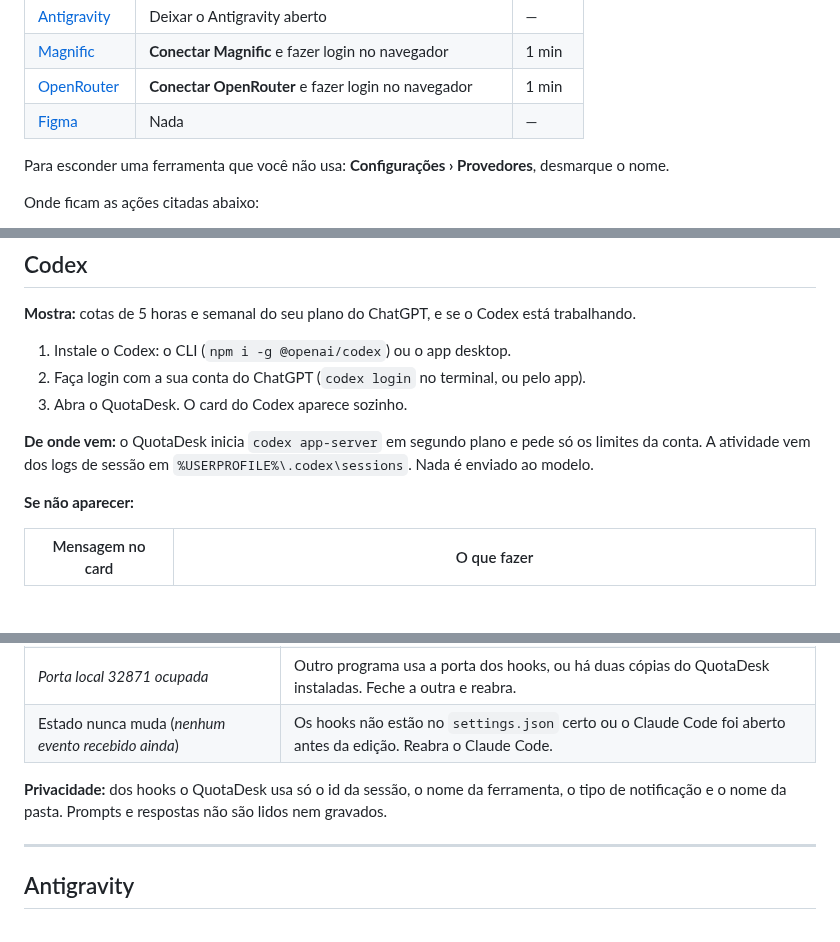
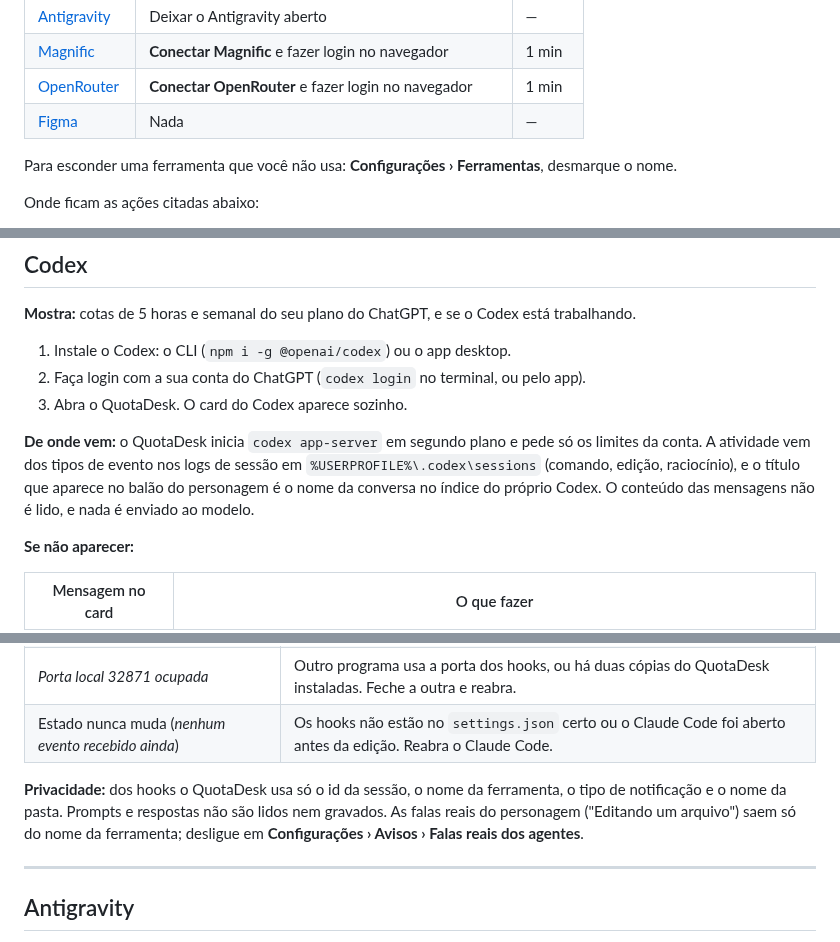
Before and after one commit to srbunnie/QuotaDesk, a Markdown page: tutoriais/conectar-ferramentas.md, 3 parts joined by grey strips. Drawn GitHub-style; blank space fills up the shorter version.

```diff
--- a/tutoriais/conectar-ferramentas.md
+++ b/tutoriais/conectar-ferramentas.md
@@ -11,7 +11,7 @@ O QuotaDesk lê o que cada ferramenta já guarda ou expõe na sua máquina. Ele
 | [OpenRouter](#openrouter) | **Conectar OpenRouter** e fazer login no navegador | 1 min |
 | [Figma](#figma) | Nada | — |
 
-Para esconder uma ferramenta que você não usa: **Configurações › Provedores**, desmarque o nome.
+Para esconder uma ferramenta que você não usa: **Configurações › Ferramentas**, desmarque o nome.
 
 Onde ficam as ações citadas abaixo:
 
@@ -30,7 +30,7 @@ Onde ficam as ações citadas abaixo:
 2. Faça login com a sua conta do ChatGPT (`codex login` no terminal, ou pelo app).
 3. Abra o QuotaDesk. O card do Codex aparece sozinho.
 
-**De onde vem:** o QuotaDesk inicia `codex app-server` em segundo plano e pede só os limites da conta. A atividade vem dos logs de sessão em `%USERPROFILE%\.codex\sessions`. Nada é enviado ao modelo.
+**De onde vem:** o QuotaDesk inicia `codex app-server` em segundo plano e pede só os limites da conta. A atividade vem dos tipos de evento nos logs de sessão em `%USERPROFILE%\.codex\sessions` (comando, edição, raciocínio), e o título que aparece no balão do personagem é o nome da conversa no índice do próprio Codex. O conteúdo das mensagens não é lido, e nada é enviado ao modelo.
 
 **Se não aparecer:**
 
@@ -96,7 +96,7 @@ A aba *Code* do app Claude e o chat não rodam o statusLine. Para a cota exata s
 | *Porta local 32871 ocupada* | Outro programa usa a porta dos hooks, ou há duas cópias do QuotaDesk instaladas. Feche a outra e reabra. |
 | Estado nunca muda (*nenhum evento recebido ainda*) | Os hooks não estão no `settings.json` certo ou o Claude Code foi aberto antes da edição. Reabra o Claude Code. |
 
-**Privacidade:** dos hooks o QuotaDesk usa só o id da sessão, o nome da ferramenta, o tipo de notificação e o nome da pasta. Prompts e respostas não são lidos nem gravados.
+**Privacidade:** dos hooks o QuotaDesk usa só o id da sessão, o nome da ferramenta, o tipo de notificação e o nome da pasta. Prompts e respostas não são lidos nem gravados. As falas reais do personagem ("Editando um arquivo") saem só do nome da ferramenta; desligue em **Configurações › Avisos › Falas reais dos agentes**.
 
 ---
 
```
Also changed, not shown: README.md (+12 -12 lines), ROADMAP.md (added, +51 -0 lines), docs/assets/screens/settings.png, 12 other files.
